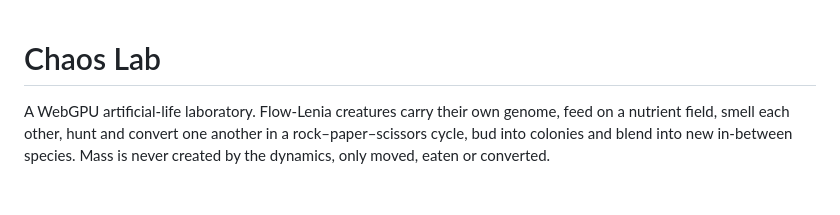
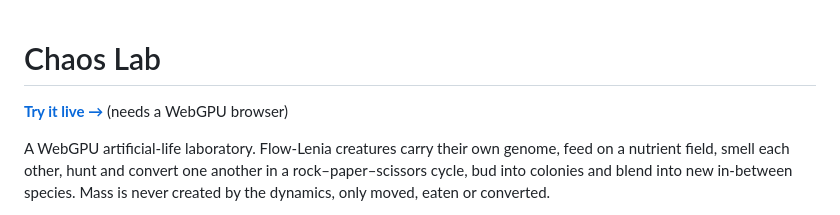
Before and after one commit to ZahinTapadar/chaos-lab, a Markdown page: README.md, the part around the change. Drawn GitHub-style; blank space fills up the shorter version.

Commit message:
Link the live site from the README
Co-Authored-By: Claude Opus 5.5 <noreply@anthropic.com>

```diff
--- a/README.md
+++ b/README.md
@@ -1,4 +1,6 @@
 # Chaos Lab
+
+**[Try it live →](https://zahintapadar.github.io/chaos-lab/)** (needs a WebGPU browser)
 
 A WebGPU artificial-life laboratory. Flow-Lenia creatures carry their own genome, feed on a nutrient field, smell each other, hunt and convert one another in a rock–paper–scissors cycle, bud into colonies and blend into new in-between species. Mass is never created by the dynamics, only moved, eaten or converted.
 
```
